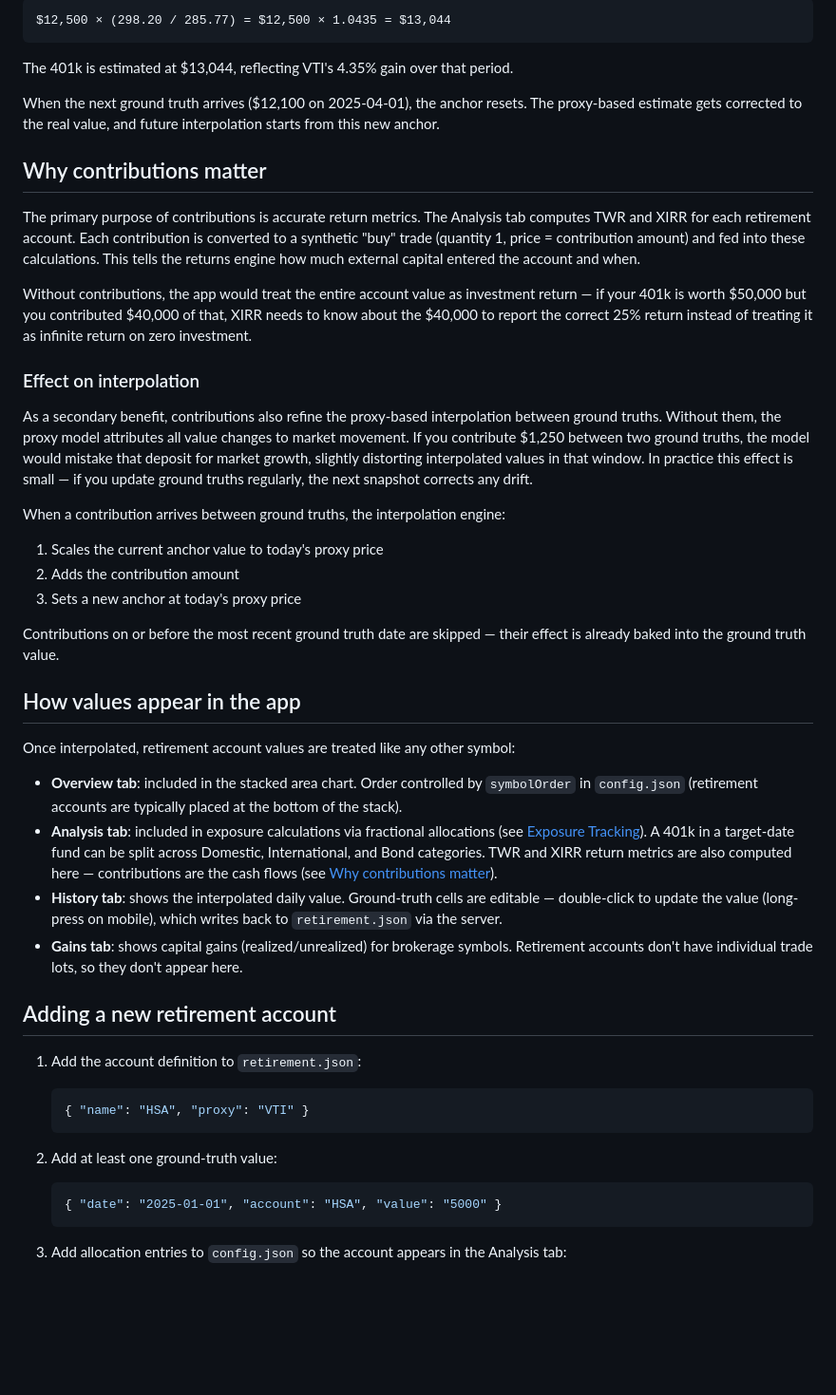
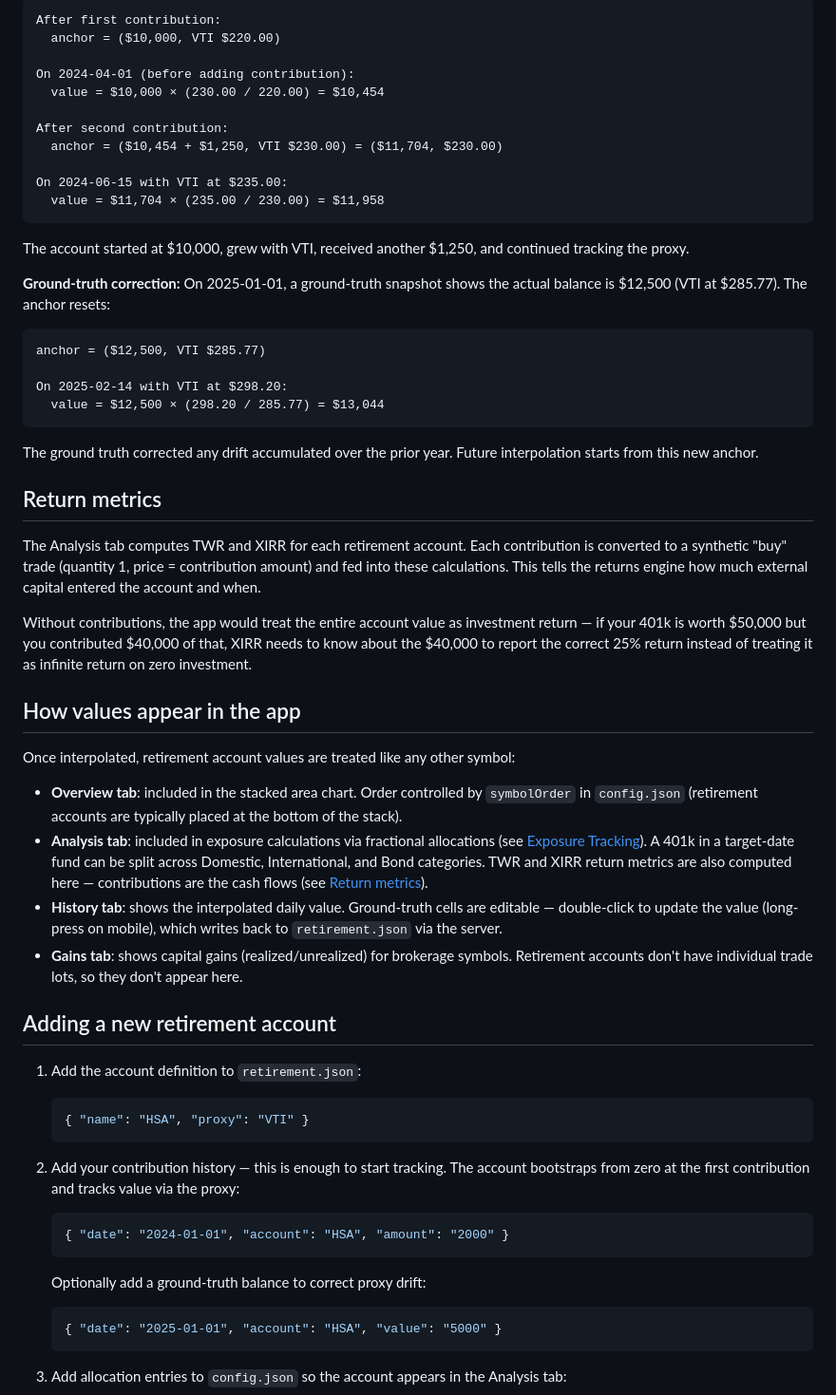
Before and after one commit to jperryhouts/Stonks, a Markdown page: docs/retirement.md, the part around one of its changes. Shown at 95% size. GitHub-like rendering; blank space fills up the shorter version.

````diff
--- a/docs/retirement.md
+++ b/docs/retirement.md
@@ -55,36 +61,43 @@ Interpolated value on 2025-02-14:
 
 ```
-$12,500 × (298.20 / 285.77) = $12,500 × 1.0435 = $13,044
+After first contribution:
+  anchor = ($10,000, VTI $220.00)
+
+On 2024-04-01 (before adding contribution):
+  value = $10,000 × (230.00 / 220.00) = $10,454
+
+After second contribution:
+  anchor = ($10,454 + $1,250, VTI $230.00) = ($11,704, $230.00)
+
+On 2024-06-15 with VTI at $235.00:
+  value = $11,704 × (235.00 / 230.00) = $11,958
 ```
 
-The 401k is estimated at $13,044, reflecting VTI's 4.35% gain over that period.
+The account started at $10,000, grew with VTI, received another $1,250, and continued tracking the proxy.
 
-When the next ground truth arrives ($12,100 on 2025-04-01), the anchor resets. The proxy-based estimate gets corrected to the real value, and future interpolation starts from this new anchor.
+**Ground-truth correction:** On 2025-01-01, a ground-truth snapshot shows the actual balance is $12,500 (VTI at $285.77). The anchor resets:
 
-## Why contributions matter
+```
+anchor = ($12,500, VTI $285.77)
 
-The primary purpose of contributions is accurate return metrics. The Analysis tab computes TWR and XIRR for each retirement account. Each contribution is converted to a synthetic "buy" trade (quantity 1, price = contribution amount) and fed into these calculations. This tells the returns engine how much external capital entered the account and when.
+On 2025-02-14 with VTI at $298.20:
+  value = $12,500 × (298.20 / 285.77) = $13,044
+```
+
+The ground truth corrected any drift accumulated over the prior year. Future interpolation starts from this new anchor.
+
+## Return metrics
+
+The Analysis tab computes TWR and XIRR for each retirement account. Each contribution is converted to a synthetic "buy" trade (quantity 1, price = contribution amount) and fed into these calculations. This tells the returns engine how much external capital entered the account and when.
 
 Without contributions, the app would treat the entire account value as investment return — if your 401k is worth $50,000 but you contributed $40,000 of that, XIRR needs to know about the $40,000 to report the correct 25% return instead of treating it as infinite return on zero investment.
-
-### Effect on interpolation
-
-As a secondary benefit, contributions also refine the proxy-based interpolation between ground truths. Without them, the proxy model attributes all value changes to market movement. If you contribute $1,250 between two ground truths, the model would mistake that deposit for market growth, slightly distorting interpolated values in that window. In practice this effect is small — if you update ground truths regularly, the next snapshot corrects any drift.
-
-When a contribution arrives between ground truths, the interpolation engine:
-
-1. Scales the current anchor value to today's proxy price
-2. Adds the contribution amount
-3. Sets a new anchor at today's proxy price
-
-Contributions on or before the most recent ground truth date are skipped — their effect is already baked into the ground truth value.
 
 ## How values appear in the app
 
 Once interpolated, retirement account values are treated like any other symbol:
 
 - **Overview tab**: included in the stacked area chart. Order controlled by `symbolOrder` in `config.json` (retirement accounts are typically placed at the bottom of the stack).
-- **Analysis tab**: included in exposure calculations via fractional allocations (see [Exposure Tracking](exposure.md)). A 401k in a target-date fund can be split across Domestic, International, and Bond categories. TWR and XIRR return metrics are also computed here — contributions are the cash flows (see [Why contributions matter](#why-contributions-matter)).
+- **Analysis tab**: included in exposure calculations via fractional allocations (see [Exposure Tracking](exposure.md)). A 401k in a target-date fund can be split across Domestic, International, and Bond categories. TWR and XIRR return metrics are also computed here — contributions are the cash flows (see [Return metrics](#return-metrics)).
 - **History tab**: shows the interpolated daily value. Ground-truth cells are editable — double-click to update the value (long-press on mobile), which writes back to `retirement.json` via the server.
 - **Gains tab**: shows capital gains (realized/unrealized) for brokerage symbols. Retirement accounts don't have individual trade lots, so they don't appear here.
 
@@ -95,7 +108,12 @@ Once interpolated, retirement account values are treated like any other symbol:
    { "name": "HSA", "proxy": "VTI" }
    ```
 
-2. Add at least one ground-truth value:
+2. Add your contribution history — this is enough to start tracking. The account bootstraps from zero at the first contribution and tracks value via the proxy:
+   ```json
+   { "date": "2024-01-01", "account": "HSA", "amount": "2000" }
+   ```
+
+   Optionally add a ground-truth balance to correct proxy drift:
    ```json
    { "date": "2025-01-01", "account": "HSA", "value": "5000" }
    ```
````
Also changed, not shown: other parts of docs/retirement.md (+23 -17 lines), README.md (+1 -1 lines), docs/setup.md (+11 -8 lines).
